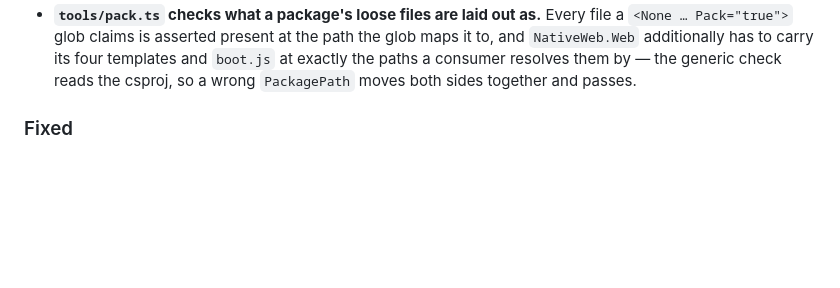
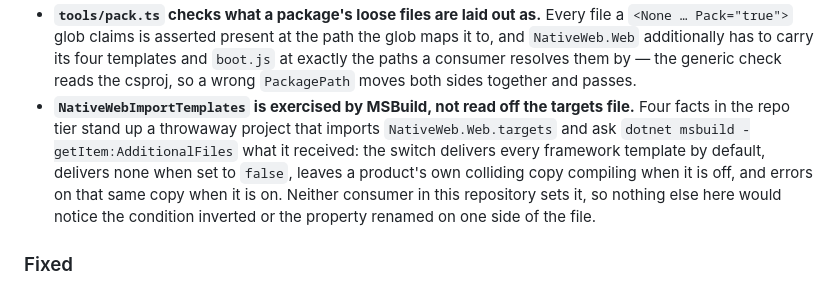
Before and after one commit to extrode/nativeweb, a Markdown page: CHANGELOG.md, the part around the change. Drawn GitHub-style; blank space fills up the shorter version.

Commit message:
docs: record the delivery-switch coverage

```diff
--- a/CHANGELOG.md
+++ b/CHANGELOG.md
@@ -36,6 +36,13 @@ sections that apply; drop the empty ones rather than leaving them blank.
   `NativeWeb.Web` additionally has to carry its four templates and `boot.js` at exactly the paths a
   consumer resolves them by — the generic check reads the csproj, so a wrong `PackagePath` moves
   both sides together and passes.
+- **`NativeWebImportTemplates` is exercised by MSBuild, not read off the targets file.** Four facts
+  in the repo tier stand up a throwaway project that imports `NativeWeb.Web.targets` and ask
+  `dotnet msbuild -getItem:AdditionalFiles` what it received: the switch delivers every framework
+  template by default, delivers none when set to `false`, leaves a product's own colliding copy
+  compiling when it is off, and errors on that same copy when it is on. Neither consumer in this
+  repository sets it, so nothing else here would notice the condition inverted or the property
+  renamed on one side of the file.
 
 ### Fixed
 
```
Also changed, not shown: work/status/current.md (+4 -1 lines), 1 other file.
